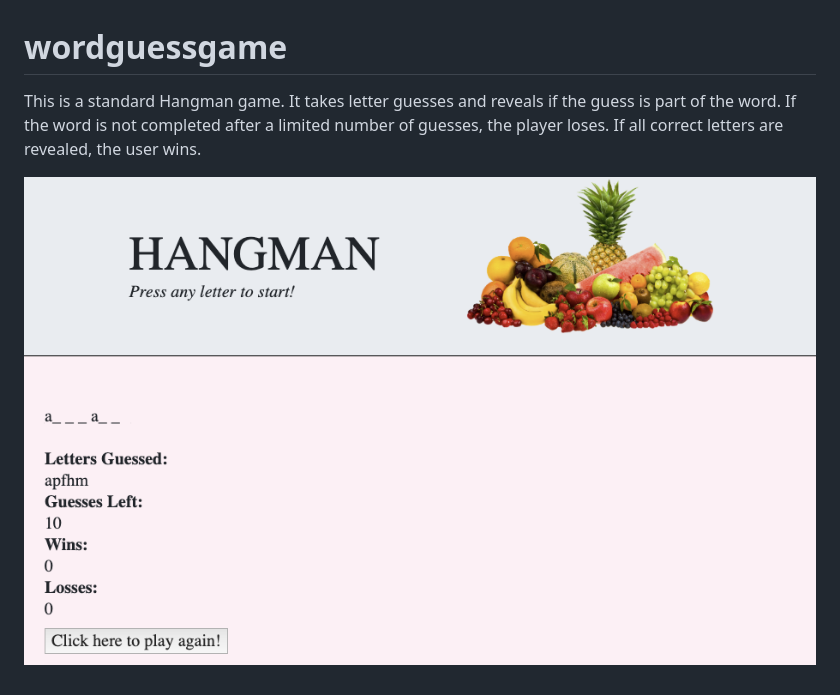
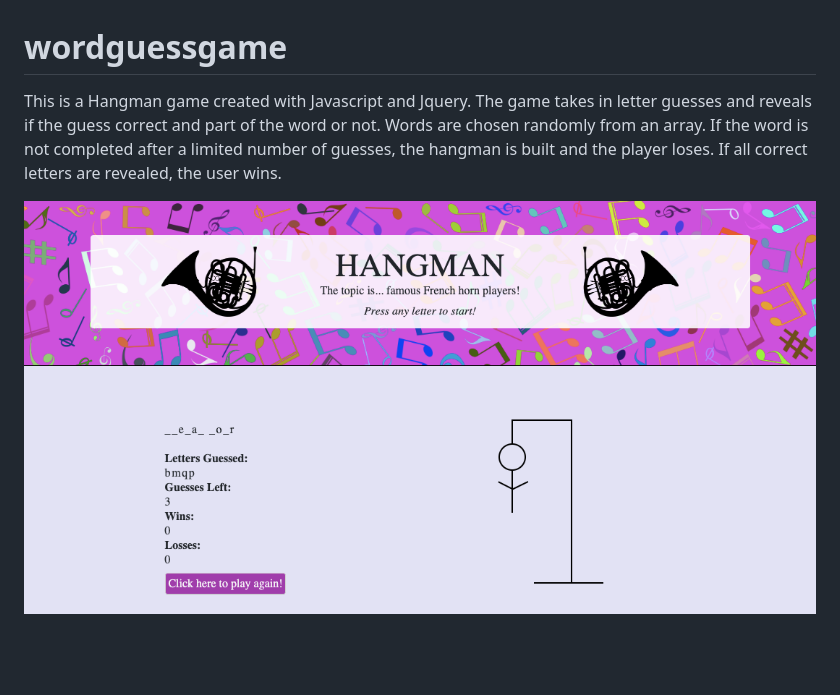
Before and after one commit to rhondakremer/wordguessgame, a Markdown page: README.md, the part around the change. Rendered like a GitHub page; pictures changed too: assets/images/screenshot.png; blank space fills up the shorter version.

Commit message:
style and updated readme

```diff
--- a/README.md
+++ b/README.md
@@ -1,5 +1,5 @@
 # wordguessgame
 
-This is a standard Hangman game. It takes letter guesses and reveals if the guess is part of the word. If the word is not completed after a limited number of guesses, the player loses. If all correct letters are revealed, the user wins.
+This is a Hangman game created with Javascript and Jquery. The game takes in letter guesses and reveals if the guess correct and part of the word or not. Words are chosen randomly from an array. If the word is not completed after a limited number of guesses, the hangman is built and the player loses. If all correct letters are revealed, the user wins.
 
 ![Screenshot of game play](/assets/images/screenshot.png)
```
Also changed, not shown: assets/images/blackhorn.png (added), assets/images/screenshot1.png (added), 6 other files.
